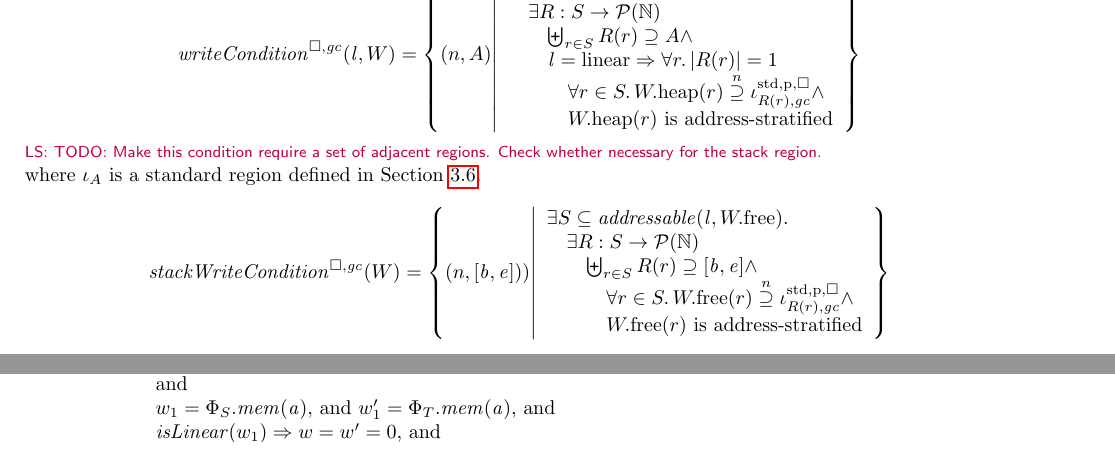
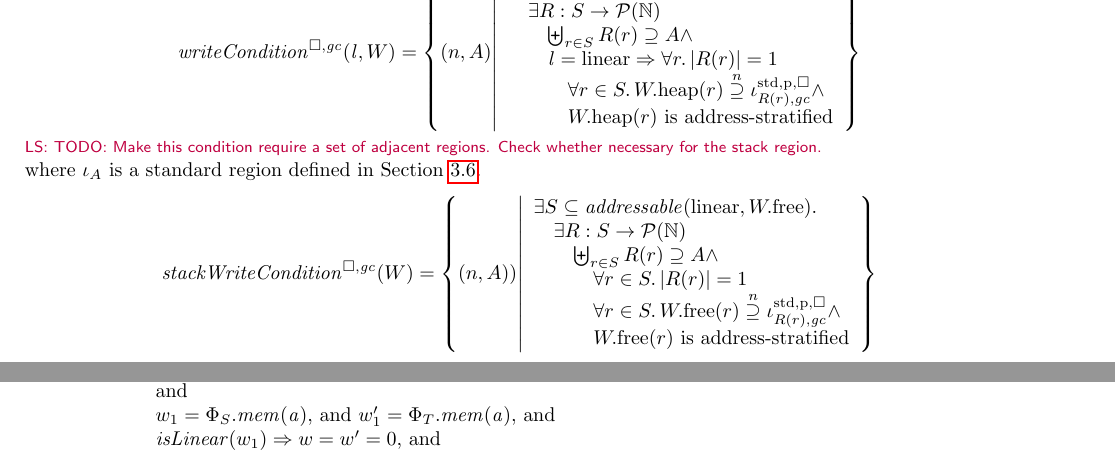
Before and after one commit to dominiquedevriese/capability-machine-reasoning-on-paper, a LaTeX document (fully-abstract-comp/technical-report.tex): two parts of pages 23 and 40 of 48 before the commit and two parts of pages 23 and 41 of 48 after it, joined at a grey line, cut at the place of the change. Compiled offline with pdfLaTeX.

Commit message:
Fixed permission based stack conditions.

```diff
--- a/fully-abstract-comp/technical-report.tex
+++ b/fully-abstract-comp/technical-report.tex
@@ -2060,11 +2061,12 @@ where $\iota_A$ is a standard region defined in Section~\ref{sec:standard-region
 where $\iota_A$ is a standard region defined in Section~\ref{sec:standard-regions}.
 % \dominique{Why $n-1$ above?  There is already a quantification over $n' <n$ in the memory satisfaction relation and another $n-1$ is used in $\stdreg{[\baddr',\eaddr'],\gc}{\pur}$. Also: readCond doesn't have the $n-1$. Update: the memory satisfaction was updated by Lau to remove the quantification over $n' < n$ and I dropped the $n-1$ here.}
 \[
-  \stackWriteCond{W} = \left\{ \npair{[\baddr,\eaddr]}) \middle|
-    \begin{array}{l}
-      \exists S \subseteq \addressable{\lin, \pwfree} \ldotp \\
+  \stackWriteCond{W} = \left\{ \npair{A}) \middle|
+    \begin{array}{l}
+      \exists S \subseteq \addressable{\linear, \pwfree} \ldotp \\
       \quad \exists R : S \fun \powerset{\nats} \\
-      \qquad \biguplus_{r\in S} R(r) \supseteq [\baddr,\eaddr] \wedge \\
+      \qquad \biguplus_{r\in S} R(r) \supseteq A \wedge \\
+      \qquad \quad \forall r \in S \ldotp |R(r)| = 1 \\
       \qquad \quad \forall r \in S \ldotp \pwfree(r) \nsupeq \stdreg{R(r),\gc}{\pur} \wedge\\
       \qquad \quad \pwfree(r) \text{ is address-stratified}
     \end{array}
```
Also changed, not shown: fully-abstract-comp/technical-report.tex (3 more changed lines).
